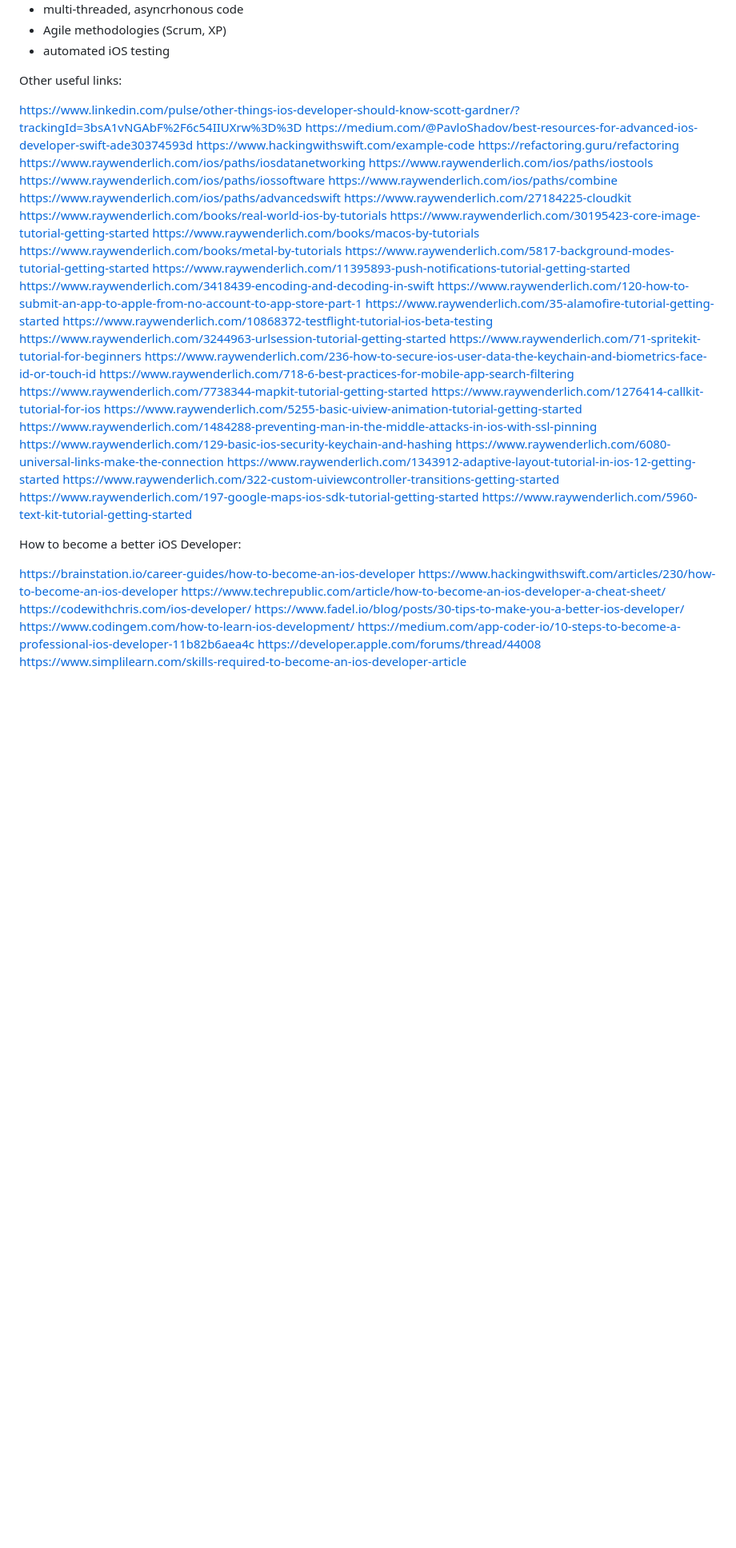
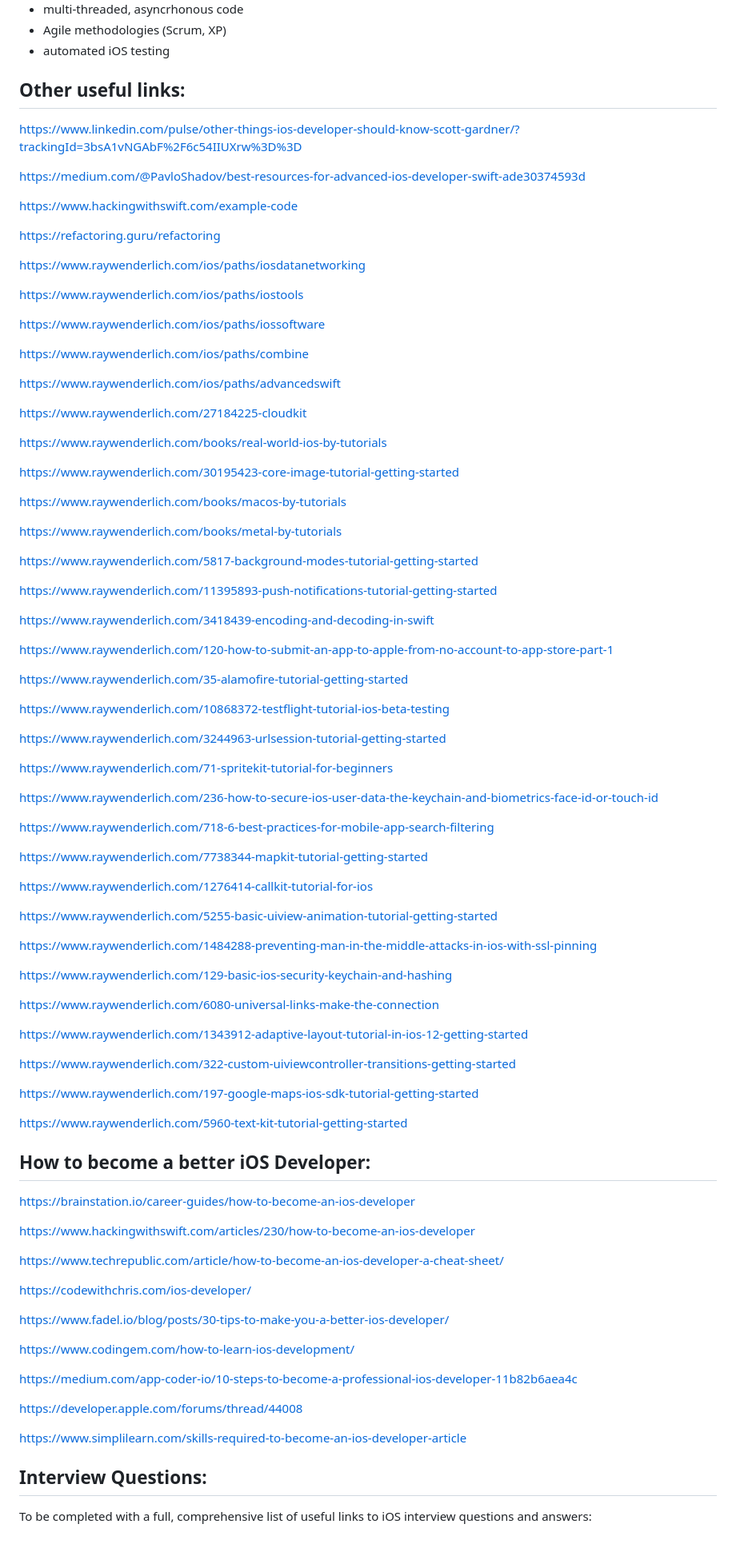
Before and after one commit to cristianbanarescu/iOS-Development, a Markdown page: README.md, the part around one of its changes. Shown at 80% size. GitHub-like rendering; blank space fills up the shorter version.

Commit message:
Removed Interview questions folder and added a section for it inside the main README file. Arranged links inside main README files.

```diff
--- a/README.md
+++ b/README.md
@@ -69,51 +69,96 @@ TODOs:
 - Agile methodologies (Scrum, XP)
 - automated iOS testing
 
-Other useful links:
+## Other useful links:
 
 https://www.linkedin.com/pulse/other-things-ios-developer-should-know-scott-gardner/?trackingId=3bsA1vNGAbF%2F6c54IIUXrw%3D%3D
+
 https://medium.com/@PavloShadov/best-resources-for-advanced-ios-developer-swift-ade30374593d
+
 https://www.hackingwithswift.com/example-code
+
 https://refactoring.guru/refactoring
+
 https://www.raywenderlich.com/ios/paths/iosdatanetworking
+
 https://www.raywenderlich.com/ios/paths/iostools
+
 https://www.raywenderlich.com/ios/paths/iossoftware
+
 https://www.raywenderlich.com/ios/paths/combine
+
 https://www.raywenderlich.com/ios/paths/advancedswift
+
 https://www.raywenderlich.com/27184225-cloudkit
+
 https://www.raywenderlich.com/books/real-world-ios-by-tutorials
+
 https://www.raywenderlich.com/30195423-core-image-tutorial-getting-started
+
 https://www.raywenderlich.com/books/macos-by-tutorials
+
 https://www.raywenderlich.com/books/metal-by-tutorials
+
 https://www.raywenderlich.com/5817-background-modes-tutorial-getting-started
+
 https://www.raywenderlich.com/11395893-push-notifications-tutorial-getting-started
+
 https://www.raywenderlich.com/3418439-encoding-and-decoding-in-swift
+
 https://www.raywenderlich.com/120-how-to-submit-an-app-to-apple-from-no-account-to-app-store-part-1
+
 https://www.raywenderlich.com/35-alamofire-tutorial-getting-started
+
 https://www.raywenderlich.com/10868372-testflight-tutorial-ios-beta-testing
+
 https://www.raywenderlich.com/3244963-urlsession-tutorial-getting-started
+
 https://www.raywenderlich.com/71-spritekit-tutorial-for-beginners
+
 https://www.raywenderlich.com/236-how-to-secure-ios-user-data-the-keychain-and-biometrics-face-id-or-touch-id
+
 https://www.raywenderlich.com/718-6-best-practices-for-mobile-app-search-filtering
+
 https://www.raywenderlich.com/7738344-mapkit-tutorial-getting-started
+
 https://www.raywenderlich.com/1276414-callkit-tutorial-for-ios
+
 https://www.raywenderlich.com/5255-basic-uiview-animation-tutorial-getting-started
+
 https://www.raywenderlich.com/1484288-preventing-man-in-the-middle-attacks-in-ios-with-ssl-pinning
+
 https://www.raywenderlich.com/129-basic-ios-security-keychain-and-hashing
+
 https://www.raywenderlich.com/6080-universal-links-make-the-connection
+
 https://www.raywenderlich.com/1343912-adaptive-layout-tutorial-in-ios-12-getting-started
+
 https://www.raywenderlich.com/322-custom-uiviewcontroller-transitions-getting-started
+
 https://www.raywenderlich.com/197-google-maps-ios-sdk-tutorial-getting-started
+
 https://www.raywenderlich.com/5960-text-kit-tutorial-getting-started
 
-How to become a better iOS Developer:
+## How to become a better iOS Developer:
 
 https://brainstation.io/career-guides/how-to-become-an-ios-developer
+
 https://www.hackingwithswift.com/articles/230/how-to-become-an-ios-developer
+
 https://www.techrepublic.com/article/how-to-become-an-ios-developer-a-cheat-sheet/
+
 https://codewithchris.com/ios-developer/
+
 https://www.fadel.io/blog/posts/30-tips-to-make-you-a-better-ios-developer/
+
 https://www.codingem.com/how-to-learn-ios-development/
+
 https://medium.com/app-coder-io/10-steps-to-become-a-professional-ios-developer-11b82b6aea4c
+
 https://developer.apple.com/forums/thread/44008
+
 https://www.simplilearn.com/skills-required-to-become-an-ios-developer-article
+
+## Interview Questions:
+
+To be completed with a full, comprehensive list of useful links to iOS interview questions and answers:
```
Also changed, not shown: other parts of README.md (+1 -1 lines), iOS Interview Questions/README.md (deleted, +0 -1 lines).
